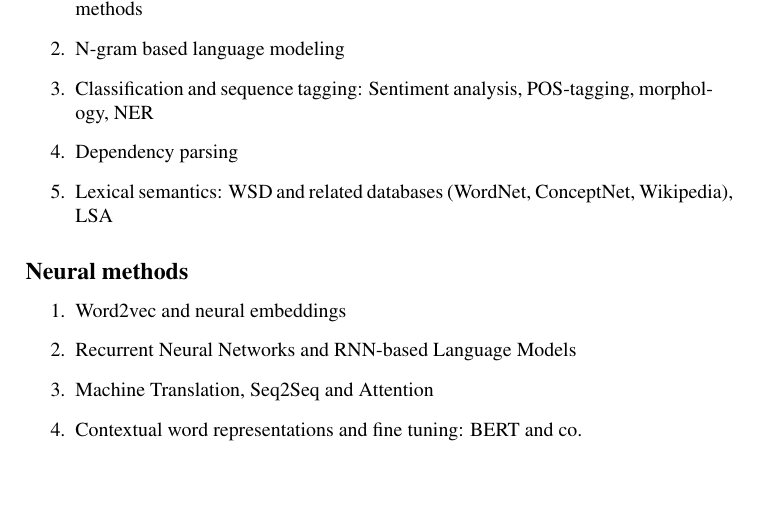
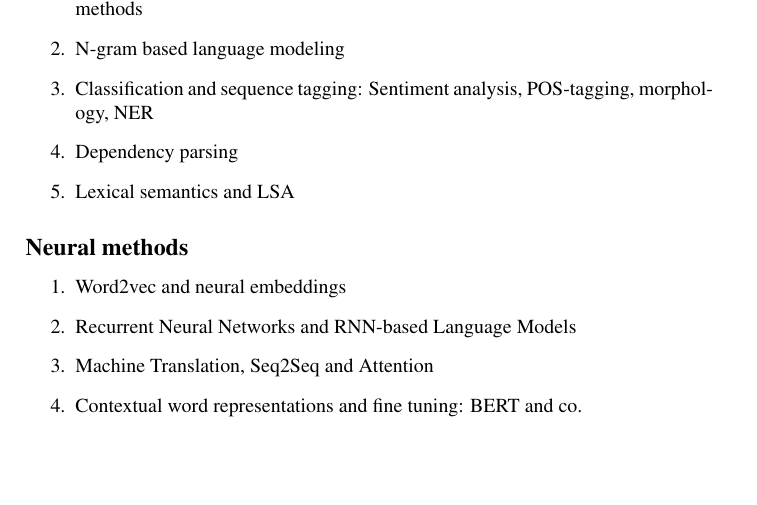
Before and after one commit to elte-nlp/elte-nlp-course, a LaTeX document (nlp_syllabus.tex): part of the page, cut so that both start at the same text. Compiled offline with pdfLaTeX.

Commit message:
Minor syllabus changes

```diff
--- a/nlp_syllabus.tex
+++ b/nlp_syllabus.tex
@@ -45,8 +45,7 @@
 \item Classification and sequence tagging: Sentiment analysis,
 POS-tagging, morphology, NER
 \item Dependency parsing
-\item Lexical semantics: WSD and related databases (WordNet,
-ConceptNet, Wikipedia), LSA
+\item Lexical semantics and LSA
 \end{enumerate}
 \subsection*{Neural methods}
 \begin{enumerate}
```
